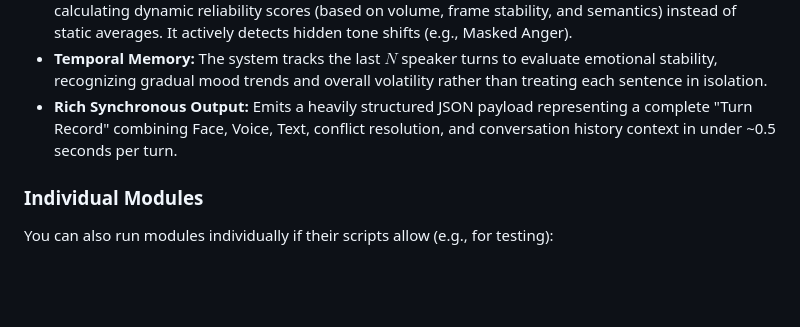
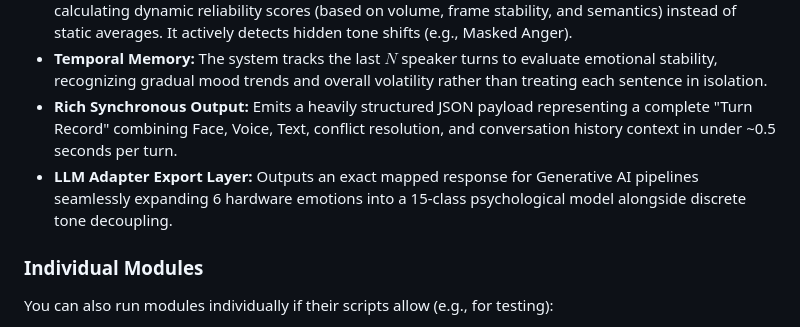
Before and after one commit to AhmadShazy/Emotion-Detection-System, a Markdown page: README.md, the part around the change. GitHub-like rendering; blank space fills up the shorter version.

Commit message:
docs: Update README with LLM Adapter features

```diff
--- a/README.md
+++ b/README.md
@@ -48,6 +48,7 @@ This will present options to run:
 - **Adaptive Emotion Fusion:** The Orchestrator resolves conflicts between Face, Voice, and Text by calculating dynamic reliability scores (based on volume, frame stability, and semantics) instead of static averages. It actively detects hidden tone shifts (e.g., Masked Anger).
 - **Temporal Memory:** The system tracks the last $N$ speaker turns to evaluate emotional stability, recognizing gradual mood trends and overall volatility rather than treating each sentence in isolation.
 - **Rich Synchronous Output:** Emits a heavily structured JSON payload representing a complete "Turn Record" combining Face, Voice, Text, conflict resolution, and conversation history context in under ~0.5 seconds per turn.
+- **LLM Adapter Export Layer:** Outputs an exact mapped response for Generative AI pipelines seamlessly expanding 6 hardware emotions into a 15-class psychological model alongside discrete tone decoupling.
 
 ### Individual Modules
 
```
